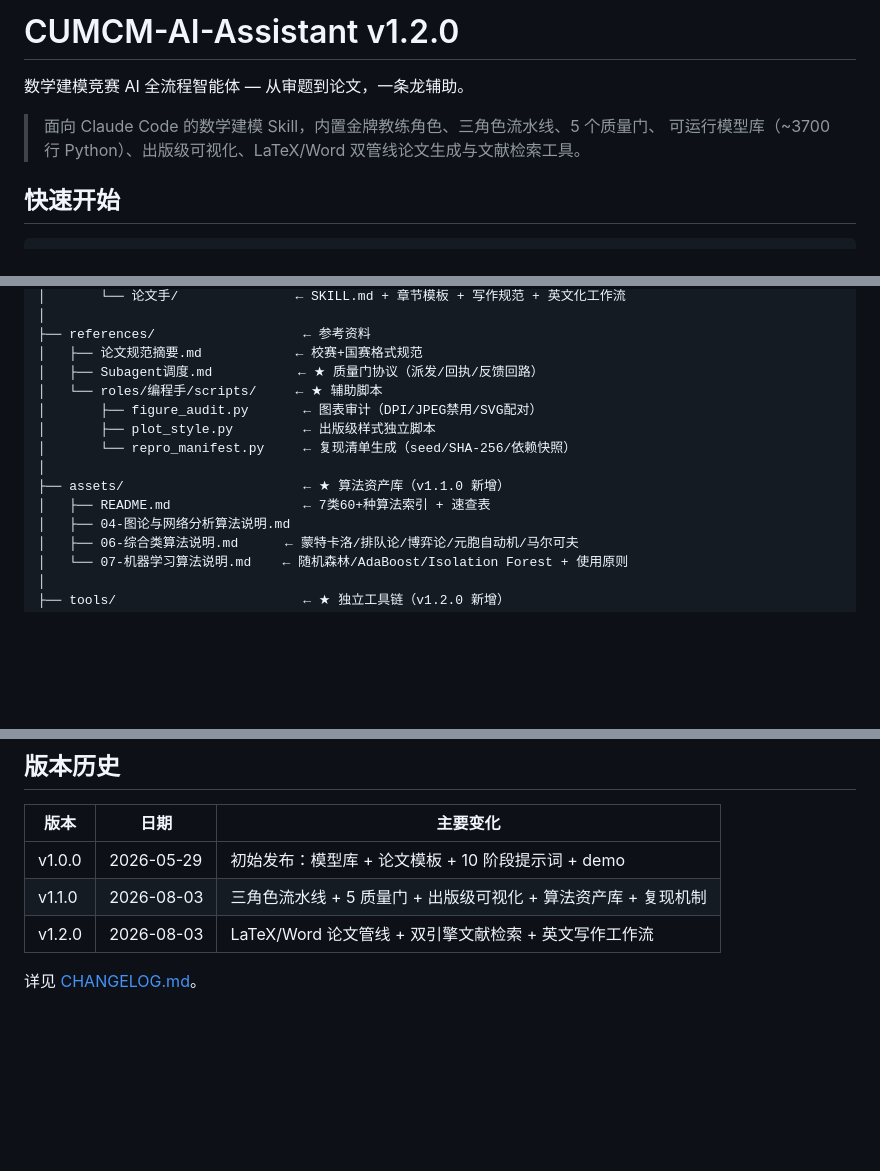
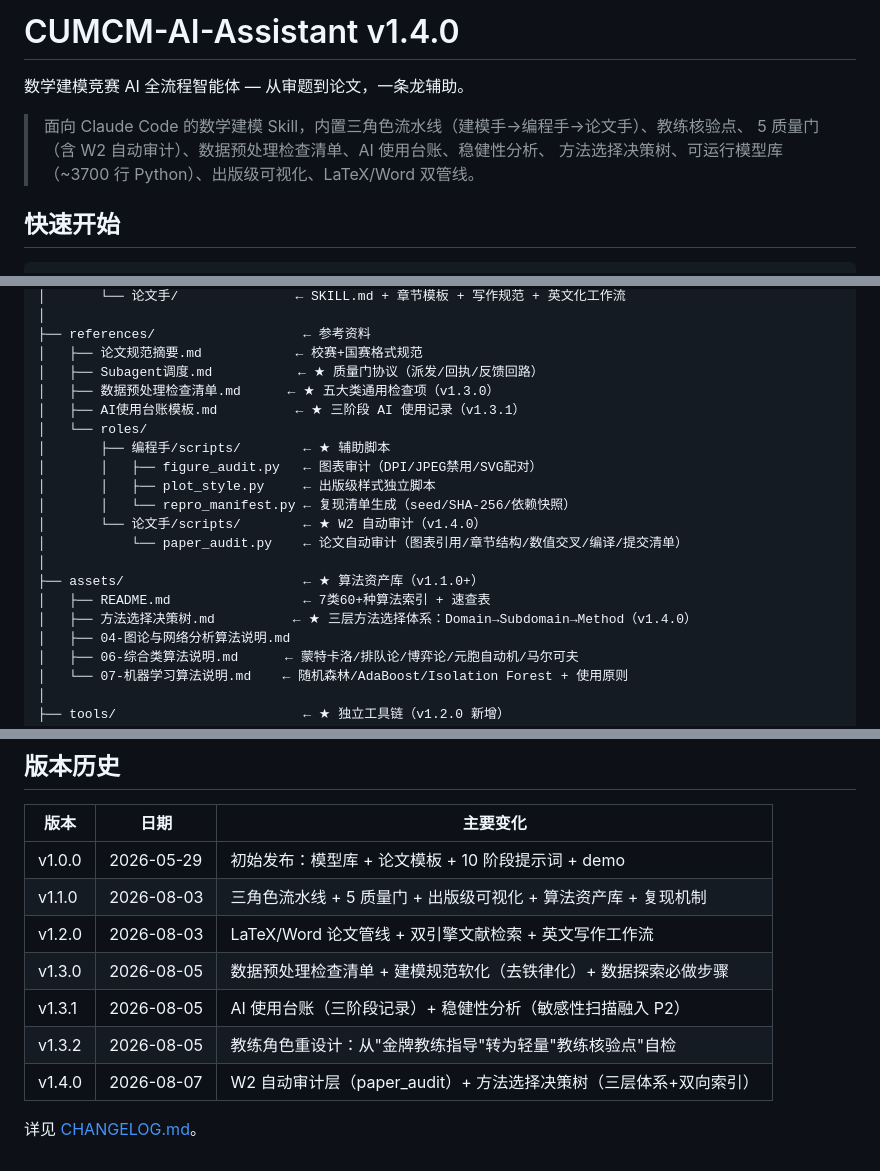
Before and after one commit to steven-jzt/MCM-AI-Assistant, a Markdown page: README.md, 3 parts joined by grey strips. GitHub-like rendering; blank space fills up the shorter version.

Commit message:
docs: 更新 README 和 assets/README 至 v1.4.0
- README.md: 版本号、特性描述、项目结构、工具链、版本历史全覆盖 v1.3.0~v1.4.0
- assets/README.md: 新增方法选择决策树索引

Co-Authored-By: Claude Opus 4.7 <noreply@anthropic.com>

```diff
--- a/README.md
+++ b/README.md
@@ -1,9 +1,10 @@
-# CUMCM-AI-Assistant v1.2.0
+# CUMCM-AI-Assistant v1.4.0
 
 数学建模竞赛 AI 全流程智能体 — 从审题到论文，一条龙辅助。
 
-> 面向 Claude Code 的数学建模 Skill，内置金牌教练角色、三角色流水线、5 个质量门、
-> 可运行模型库（~3700 行 Python）、出版级可视化、LaTeX/Word 双管线论文生成与文献检索工具。
+> 面向 Claude Code 的数学建模 Skill，内置三角色流水线（建模手→编程手→论文手）、教练核验点、
+> 5 质量门（含 W2 自动审计）、数据预处理检查清单、AI 使用台账、稳健性分析、
+> 方法选择决策树、可运行模型库（~3700 行 Python）、出版级可视化、LaTeX/Word 双管线。
 
 ## 快速开始
 
@@ -65,13 +66,19 @@ claude
 ├── references/                   ← 参考资料
 │   ├── 论文规范摘要.md            ← 校赛+国赛格式规范
 │   ├── Subagent调度.md           ← ★ 质量门协议（派发/回执/反馈回路）
-│   └── roles/编程手/scripts/     ← ★ 辅助脚本
-│       ├── figure_audit.py       ← 图表审计（DPI/JPEG禁用/SVG配对）
-│       ├── plot_style.py         ← 出版级样式独立脚本
-│       └── repro_manifest.py     ← 复现清单生成（seed/SHA-256/依赖快照）
+│   ├── 数据预处理检查清单.md      ← ★ 五大类通用检查项（v1.3.0）
+│   ├── AI使用台账模板.md          ← ★ 三阶段 AI 使用记录（v1.3.1）
+│   └── roles/
+│       ├── 编程手/scripts/        ← ★ 辅助脚本
+│       │   ├── figure_audit.py   ← 图表审计（DPI/JPEG禁用/SVG配对）
+│       │   ├── plot_style.py     ← 出版级样式独立脚本
+│       │   └── repro_manifest.py ← 复现清单生成（seed/SHA-256/依赖快照）
+│       └── 论文手/scripts/        ← ★ W2 自动审计（v1.4.0）
+│           └── paper_audit.py    ← 论文自动审计（图表引用/章节结构/数值交叉/编译/提交清单）
 │
-├── assets/                       ← ★ 算法资产库（v1.1.0 新增）
+├── assets/                       ← ★ 算法资产库（v1.1.0+）
 │   ├── README.md                 ← 7类60+种算法索引 + 速查表
+│   ├── 方法选择决策树.md          ← ★ 三层方法选择体系：Domain→Subdomain→Method（v1.4.0）
 │   ├── 04-图论与网络分析算法说明.md
 │   ├── 06-综合类算法说明.md      ← 蒙特卡洛/排队论/博弈论/元胞自动机/马尔可夫
 │   └── 07-机器学习算法说明.md    ← 随机森林/AdaBoost/Isolation Forest + 使用原则
@@ -171,5 +179,9 @@ claude
 | v1.0.0 | 2026-05-29 | 初始发布：模型库 + 论文模板 + 10 阶段提示词 + demo |
 | v1.1.0 | 2026-08-03 | 三角色流水线 + 5 质量门 + 出版级可视化 + 算法资产库 + 复现机制 |
 | v1.2.0 | 2026-08-03 | LaTeX/Word 论文管线 + 双引擎文献检索 + 英文写作工作流 |
+| v1.3.0 | 2026-08-05 | 数据预处理检查清单 + 建模规范软化（去铁律化）+ 数据探索必做步骤 |
+| v1.3.1 | 2026-08-05 | AI 使用台账（三阶段记录）+ 稳健性分析（敏感性扫描融入 P2） |
+| v1.3.2 | 2026-08-05 | 教练角色重设计：从"金牌教练指导"转为轻量"教练核验点"自检 |
+| v1.4.0 | 2026-08-07 | W2 自动审计层（paper_audit）+ 方法选择决策树（三层体系+双向索引） |
 
 详见 [CHANGELOG.md](CHANGELOG.md)。
```
Also changed, not shown: other parts of README.md (+1 -0 lines), assets/README.md (+3 -0 lines).
